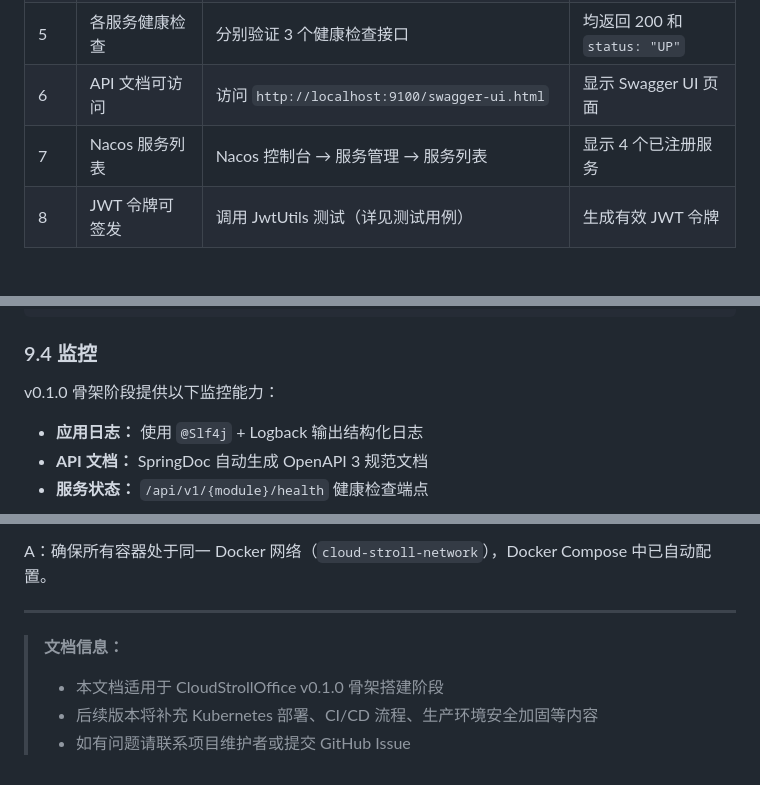
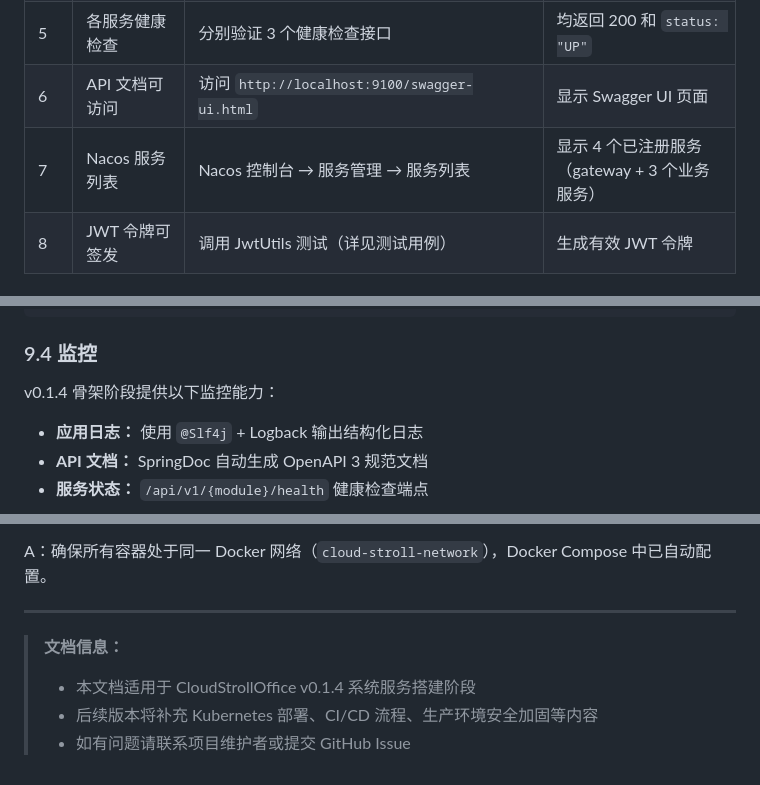
Before and after one commit to CloudStrolling/CloudStrollOffice, a Markdown page: docs/deployment-guide.md, 3 parts joined by grey strips. Drawn GitHub-style.

```diff
--- a/docs/deployment-guide.md
+++ b/docs/deployment-guide.md
@@ -475,7 +477,7 @@ curl -s http://localhost:9400/api/v1/system/health  | jq .
 | 4 | Gateway 路由正常 | `curl http://localhost:9000/api/v1/auth/health` | 返回 200 和健康数据 |
 | 5 | 各服务健康检查 | 分别验证 3 个健康检查接口 | 均返回 200 和 `status: "UP"` |
 | 6 | API 文档可访问 | 访问 `http://localhost:9100/swagger-ui.html` | 显示 Swagger UI 页面 |
-| 7 | Nacos 服务列表 | Nacos 控制台 → 服务管理 → 服务列表 | 显示 4 个已注册服务 |
+| 7 | Nacos 服务列表 | Nacos 控制台 → 服务管理 → 服务列表 | 显示 4 个已注册服务（gateway + 3 个业务服务） |
 | 8 | JWT 令牌可签发 | 调用 JwtUtils 测试（详见测试用例） | 生成有效 JWT 令牌 |
 
 ### 8.3 服务未就绪时的处理
@@ -531,7 +533,7 @@ mariadb-dump \
 
 ### 9.4 监控
 
-v0.1.0 骨架阶段提供以下监控能力：
+v0.1.4 骨架阶段提供以下监控能力：
 
 - **应用日志：** 使用 `@Slf4j` + Logback 输出结构化日志
 - **API 文档：** SpringDoc 自动生成 OpenAPI 3 规范文档
@@ -608,6 +610,6 @@ A：确保所有容器处于同一 Docker 网络（`cloud-stroll-network`），D
 ---
 
 > **文档信息：**
-> - 本文档适用于 CloudStrollOffice v0.1.0 骨架搭建阶段
+> - 本文档适用于 CloudStrollOffice v0.1.4 系统服务搭建阶段
 > - 后续版本将补充 Kubernetes 部署、CI/CD 流程、生产环境安全加固等内容
 > - 如有问题请联系项目维护者或提交 GitHub Issue
```
Also changed, not shown: other parts of docs/deployment-guide.md (+7 -5 lines), README.md (+4 -3 lines), docs/project.md (+1 -1 lines).
